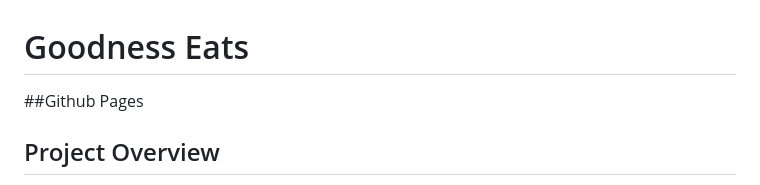
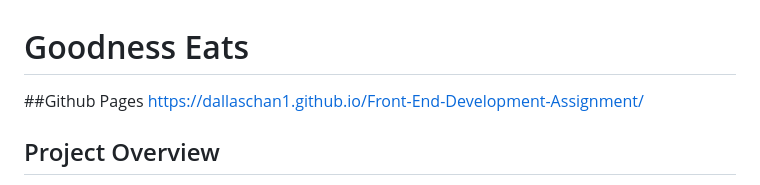
Before and after one commit to dallaschan1/Front-End-Development-Assignment, a Markdown page: README.md, the part around the change. GitHub-like rendering.

```diff
--- a/README.md
+++ b/README.md
@@ -1,7 +1,7 @@
 # Goodness Eats
 
 ##Github Pages
-
+https://dallaschan1.github.io/Front-End-Development-Assignment/
 
 ## Project Overview
 
```
